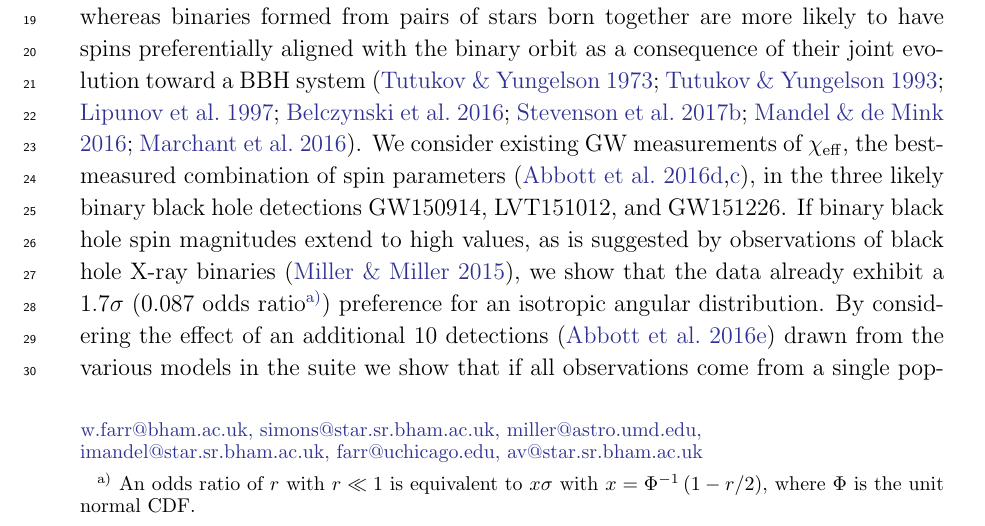
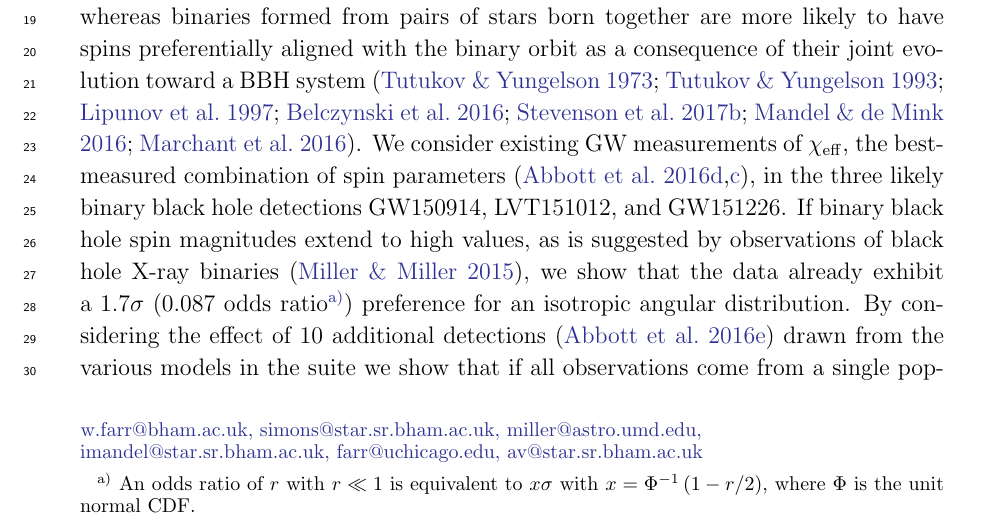
Before and after one commit to farr/AlignedVersusIsoSpin, a LaTeX paper (paper/AlignedIsotropicGW.tex): part of page 1 of 16, cut so that both start at the same text. Compiled offline with pdfLaTeX.

Commit message:
Tiny abstract tweak.

```diff
--- a/paper/AlignedIsotropicGW.tex
+++ b/paper/AlignedIsotropicGW.tex
@@ -102,7 +102,7 @@ imandel@star.sr.bham.ac.uk, farr@uchicago.edu, av@star.sr.bham.ac.uk}
   ratio\footnote{An odds ratio of $r$ with $r \ll 1$ is equivalent to
     $x \sigma$ with $x = \Phi^{-1}\left( 1 - r/2 \right)$, where
     $\Phi$ is the unit normal CDF.})  preference for an isotropic
-  angular distribution.  By considering the effect of an additional 10
+  angular distribution.  By considering the effect of 10 additional
   detections \citep{2016ApJ...833L...1A} drawn from the various models
   in the suite we show that if all observations come from a single
   population such an augmented data set would enable at least a
```
Also changed, not shown: paper/AlignedIsotropicGW.pdf.
